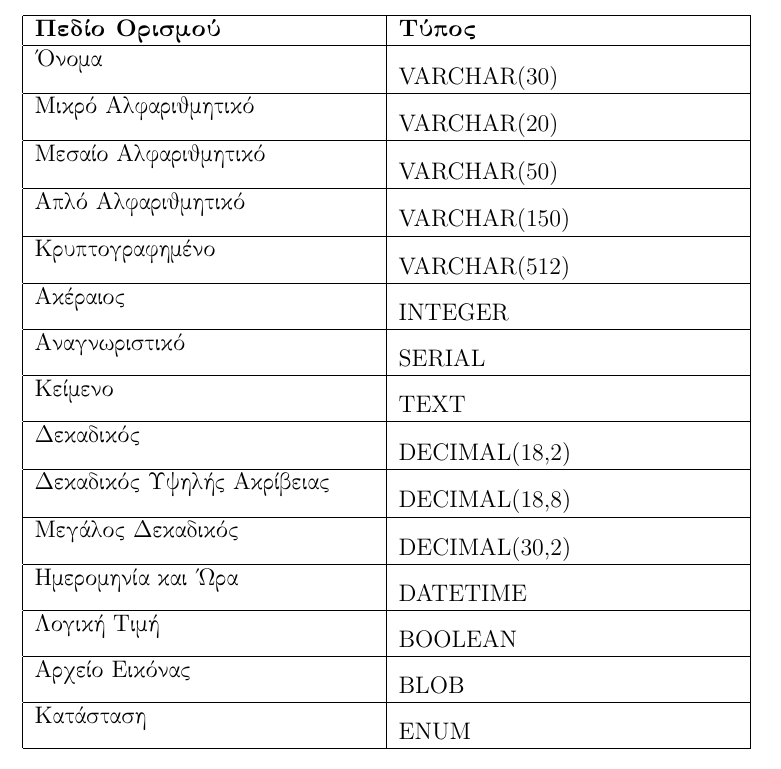
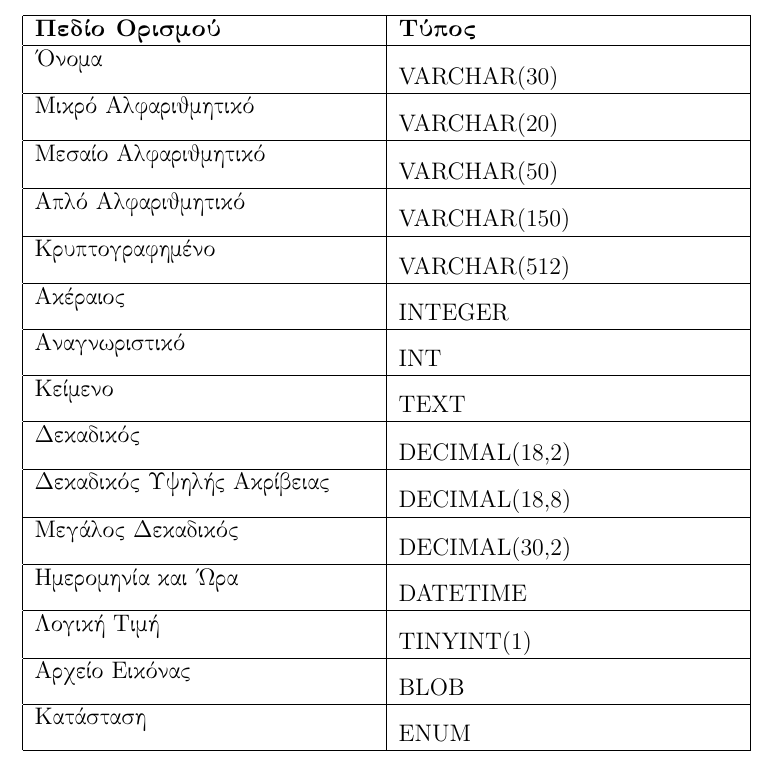
Before and after one commit to georrous6/Databases, a LaTeX document (deliverable-1-corrections/db_sections_er_4_5/main.tex): part of page 2 of 15, cut so that both start at the same text. Compiled offline with pdfLaTeX.

Commit message:
Small changes to 4.1

```diff
--- a/deliverable-1-corrections/db_sections_er_4_5/main.tex
+++ b/deliverable-1-corrections/db_sections_er_4_5/main.tex
@@ -51,13 +51,13 @@
 Απλό Αλφαριθμητικό & \selectlanguage{english}VARCHAR(150) \\ \hline
 Κρυπτογραφημένο & \selectlanguage{english}VARCHAR(512) \\ \hline
 Ακέραιος & \selectlanguage{english}INTEGER \\ \hline
-Αναγνωριστικό & \selectlanguage{english}SERIAL \\ \hline
+Αναγνωριστικό & \selectlanguage{english}INT \\ \hline
 Κείμενο & \selectlanguage{english}TEXT \\ \hline
 Δεκαδικός & \selectlanguage{english}DECIMAL(18,2) \\ \hline
 Δεκαδικός Υψηλής Ακρίβειας & \selectlanguage{english}DECIMAL(18,8) \\ \hline
 Μεγάλος Δεκαδικός & \selectlanguage{english}DECIMAL(30,2) \\ \hline
 Ημερομηνία και Ώρα & \selectlanguage{english}DATETIME \\ \hline
-Λογική Τιμή & \selectlanguage{english}BOOLEAN \\ \hline
+Λογική Τιμή & \selectlanguage{english}TINYINT(1) \\ \hline
 Αρχείο Εικόνας & \selectlanguage{english}BLOB \\ \hline
 Κατάσταση & \selectlanguage{english}ENUM \\ \hline
 
```
